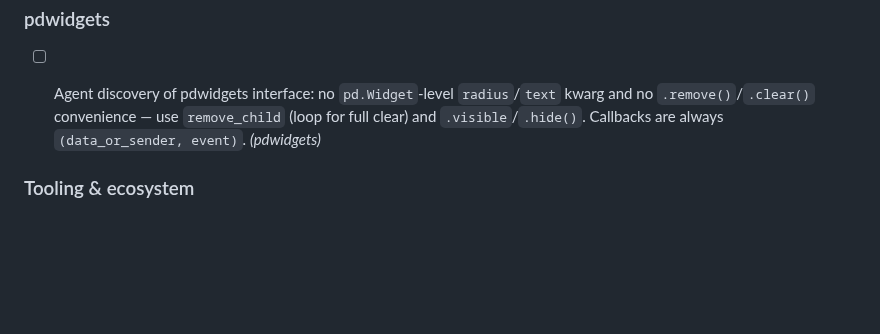
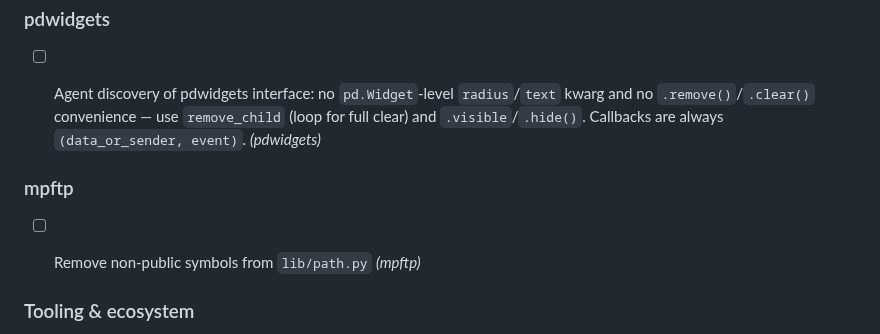
Before and after one commit to PyDevices/.github, a Markdown page: NOTES.md, the part around the change. Drawn GitHub-style; blank space fills up the shorter version.

Commit message:
Track mpftp lib/path.py non-public symbol cleanup.

```diff
--- a/NOTES.md
+++ b/NOTES.md
@@ -87,6 +87,12 @@ Remaining open drafts need hardware validation; `#6` also needs rebase before me
 
 
 
+### mpftp
+
+- [ ] Remove non-public symbols from `lib/path.py` *(mpftp)*
+
+
+
 ### Tooling & ecosystem
 
 - [ ] Remove redundant and consolidate overlapping tools under `tools/`; remove any unnecessary tools that are no longer needed or used *(pydisplay)*
```
